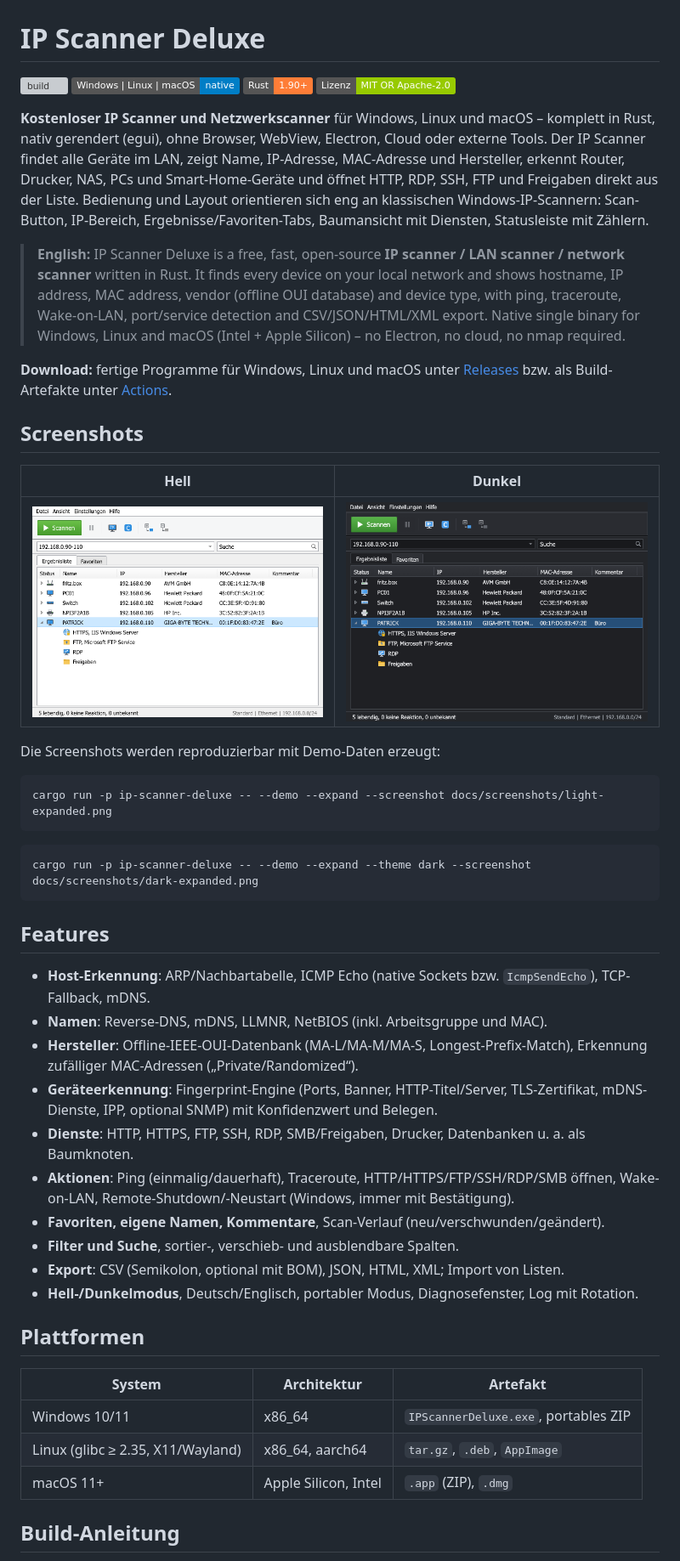
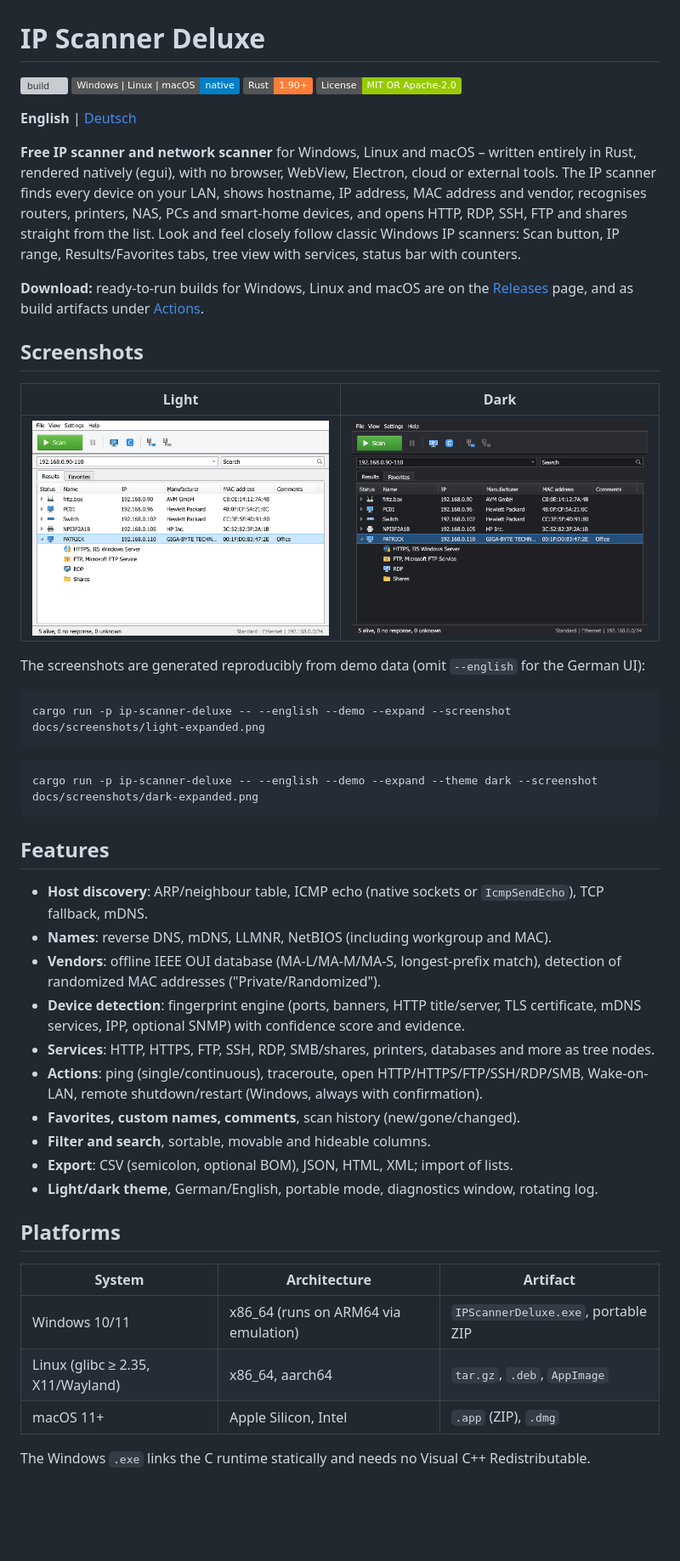
Before and after one commit to ray77/ip-scanner-deluxe, a Markdown page: README.md, the part around one of its changes. Shown at 85% size. GitHub-like rendering; pictures changed too: docs/screenshots/dark-expanded.png, docs/screenshots/light-expanded.png; badges without logos; blank space fills up the shorter version; grey boxes are pictures that could not be loaded.

````diff
--- a/README.md
+++ b/README.md
@@ -1,66 +1,62 @@
 # IP Scanner Deluxe
 
 [![build](https://github.com/ray77/ip-scanner-deluxe/actions/workflows/build.yml/badge.svg)](https://github.com/ray77/ip-scanner-deluxe/actions/workflows/build.yml)
-![Plattformen](https://img.shields.io/badge/Windows%20%7C%20Linux%20%7C%20macOS-native-blue)
+![Platforms](https://img.shields.io/badge/Windows%20%7C%20Linux%20%7C%20macOS-native-blue)
 ![Rust](https://img.shields.io/badge/Rust-1.90%2B-orange)
-![Lizenz](https://img.shields.io/badge/Lizenz-MIT%20OR%20Apache--2.0-green)
+![License](https://img.shields.io/badge/License-MIT%20OR%20Apache--2.0-green)
 
-**Kostenloser IP Scanner und Netzwerkscanner** für Windows, Linux und macOS – komplett in Rust,
-nativ gerendert (egui), ohne Browser, WebView, Electron, Cloud oder externe Tools.
-Der IP Scanner findet alle Geräte im LAN, zeigt Name, IP-Adresse, MAC-Adresse und Hersteller,
-erkennt Router, Drucker, NAS, PCs und Smart-Home-Geräte und öffnet HTTP, RDP, SSH, FTP und Freigaben
-direkt aus der Liste. Bedienung und Layout orientieren sich eng an klassischen Windows-IP-Scannern:
-Scan-Button, IP-Bereich, Ergebnisse/Favoriten-Tabs, Baumansicht mit Diensten, Statusleiste mit Zählern.
+**English** | [Deutsch](README.de.md)
 
-> **English:** IP Scanner Deluxe is a free, fast, open-source **IP scanner / LAN scanner / network scanner**
-> written in Rust. It finds every device on your local network and shows hostname, IP address,
-> MAC address, vendor (offline OUI database) and device type, with ping, traceroute, Wake-on-LAN,
-> port/service detection and CSV/JSON/HTML/XML export. Native single binary for Windows, Linux and
-> macOS (Intel + Apple Silicon) – no Electron, no cloud, no nmap required.
+**Free IP scanner and network scanner** for Windows, Linux and macOS – written entirely in Rust,
+rendered natively (egui), with no browser, WebView, Electron, cloud or external tools.
+The IP scanner finds every device on your LAN, shows hostname, IP address, MAC address and vendor,
+recognises routers, printers, NAS, PCs and smart-home devices, and opens HTTP, RDP, SSH, FTP and
+shares straight from the list. Look and feel closely follow classic Windows IP scanners:
+Scan button, IP range, Results/Favorites tabs, tree view with services, status bar with counters.
 
-**Download:** fertige Programme für Windows, Linux und macOS unter
-[Releases](https://github.com/ray77/ip-scanner-deluxe/releases) bzw. als Build-Artefakte unter
+**Download:** ready-to-run builds for Windows, Linux and macOS are on the
+[Releases](https://github.com/ray77/ip-scanner-deluxe/releases) page, and as build artifacts under
 [Actions](https://github.com/ray77/ip-scanner-deluxe/actions).
 
 ## Screenshots
 
-| Hell | Dunkel |
-|------|--------|
-| ![Ergebnisse hell](docs/screenshots/light-expanded.png) | ![Ergebnisse dunkel](docs/screenshots/dark-expanded.png) |
+| Light | Dark |
+|-------|------|
+| ![Results, light theme](docs/screenshots/light-expanded.png) | ![Results, dark theme](docs/screenshots/dark-expanded.png) |
 
-Die Screenshots werden reproduzierbar mit Demo-Daten erzeugt:
+The screenshots are generated reproducibly from demo data (omit `--english` for the German UI):
 
 ```bash
-cargo run -p ip-scanner-deluxe -- --demo --expand --screenshot docs/screenshots/light-expanded.png
+cargo run -p ip-scanner-deluxe -- --english --demo --expand --screenshot docs/screenshots/light-expanded.png
 ```
 
 ```bash
-cargo run -p ip-scanner-deluxe -- --demo --expand --theme dark --screenshot docs/screenshots/dark-expanded.png
+cargo run -p ip-scanner-deluxe -- --english --demo --expand --theme dark --screenshot docs/screenshots/dark-expanded.png
 ```
 
 ## Features
 
-- **Host-Erkennung**: ARP/Nachbartabelle, ICMP Echo (native Sockets bzw. `IcmpSendEcho`), TCP-Fallback, mDNS.
-- **Namen**: Reverse-DNS, mDNS, LLMNR, NetBIOS (inkl. Arbeitsgruppe und MAC).
-- **Hersteller**: Offline-IEEE-OUI-Datenbank (MA-L/MA-M/MA-S, Longest-Prefix-Match),
-  Erkennung zufälliger MAC-Adressen („Private/Randomized“).
-- **Geräteerkennung**: Fingerprint-Engine (Ports, Banner, HTTP-Titel/Server, TLS-Zertifikat,
-  mDNS-Dienste, IPP, optional SNMP) mit Konfidenzwert und Belegen.
-- **Dienste**: HTTP, HTTPS, FTP, SSH, RDP, SMB/Freigaben, Drucker, Datenbanken u. a. als Baumknoten.
-- **Aktionen**: Ping (einmalig/dauerhaft), Traceroute, HTTP/HTTPS/FTP/SSH/RDP/SMB öffnen,
-  Wake-on-LAN, Remote-Shutdown/-Neustart (Windows, immer mit Bestätigung).
-- **Favoriten, eigene Namen, Kommentare**, Scan-Verlauf (neu/verschwunden/geändert).
-- **Filter und Suche**, sortier-, verschieb- und ausblendbare Spalten.
-- **Export**: CSV (Semikolon, optional mit BOM), JSON, HTML, XML; Import von Listen.
-- **Hell-/Dunkelmodus**, Deutsch/Englisch, portabler Modus, Diagnosefenster, Log mit Rotation.
+- **Host discovery**: ARP/neighbour table, ICMP echo (native sockets or `IcmpSendEcho`), TCP fallback, mDNS.
+- **Names**: reverse DNS, mDNS, LLMNR, NetBIOS (including workgroup and MAC).
+- **Vendors**: offline IEEE OUI database (MA-L/MA-M/MA-S, longest-prefix match),
+  detection of randomized MAC addresses ("Private/Randomized").
+- **Device detection**: fingerprint engine (ports, banners, HTTP title/server, TLS certificate,
+  mDNS services, IPP, optional SNMP) with confidence score and evidence.
+- **Services**: HTTP, HTTPS, FTP, SSH, RDP, SMB/shares, printers, databases and more as tree nodes.
+- **Actions**: ping (single/continuous), traceroute, open HTTP/HTTPS/FTP/SSH/RDP/SMB,
+  Wake-on-LAN, remote shutdown/restart (Windows, always with confirmation).
+- **Favorites, custom names, comments**, scan history (new/gone/changed).
+- **Filter and search**, sortable, movable and hideable columns.
+- **Export**: CSV (semicolon, optional BOM), JSON, HTML, XML; import of lists.
+- **Light/dark theme**, German/English, portable mode, diagnostics window, rotating log.
 
-## Plattformen
+## Platforms
 
-| System | Architektur | Artefakt |
-|--------|-------------|----------|
-| Windows 10/11 | x86_64 | `IPScannerDeluxe.exe`, portables ZIP |
+| System | Architecture | Artifact |
+|--------|--------------|----------|
+| Windows 10/11 | x86_64 (runs on ARM64 via emulation) | `IPScannerDeluxe.exe`, portable ZIP |
 | Linux (glibc ≥ 2.35, X11/Wayland) | x86_64, aarch64 | `tar.gz`, `.deb`, `AppImage` |
 | macOS 11+ | Apple Silicon, Intel | `.app` (ZIP), `.dmg` |
 
-## Build-Anleitung
+The Windows `.exe` links the C runtime statically and needs no Visual C++ Redistributable.
 
````
Also changed, not shown: other parts of README.md (+73 -73 lines), README.de.md (added, +204 -0 lines), docs/screenshots/dark-empty.png, docs/screenshots/light-results.png, 1 other file.
